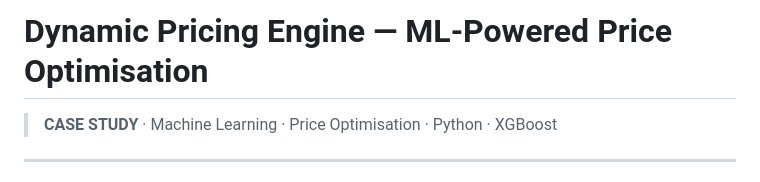
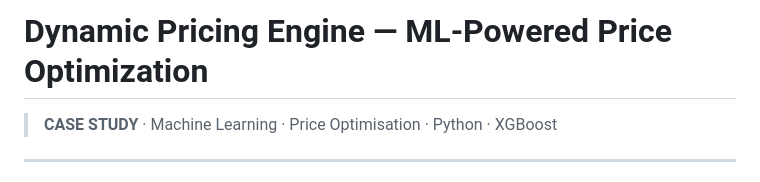
Before and after one commit to klaricracia/dynamic-pricing-model, a Markdown page: README.md, the part around the change. GitHub-like rendering.

```diff
--- a/README.md
+++ b/README.md
@@ -1,4 +1,4 @@
-# Dynamic Pricing Engine — ML-Powered Price Optimisation
+# Dynamic Pricing Engine — ML-Powered Price Optimization
 
 > **CASE STUDY** · Machine Learning · Price Optimisation · Python · XGBoost
 
```
